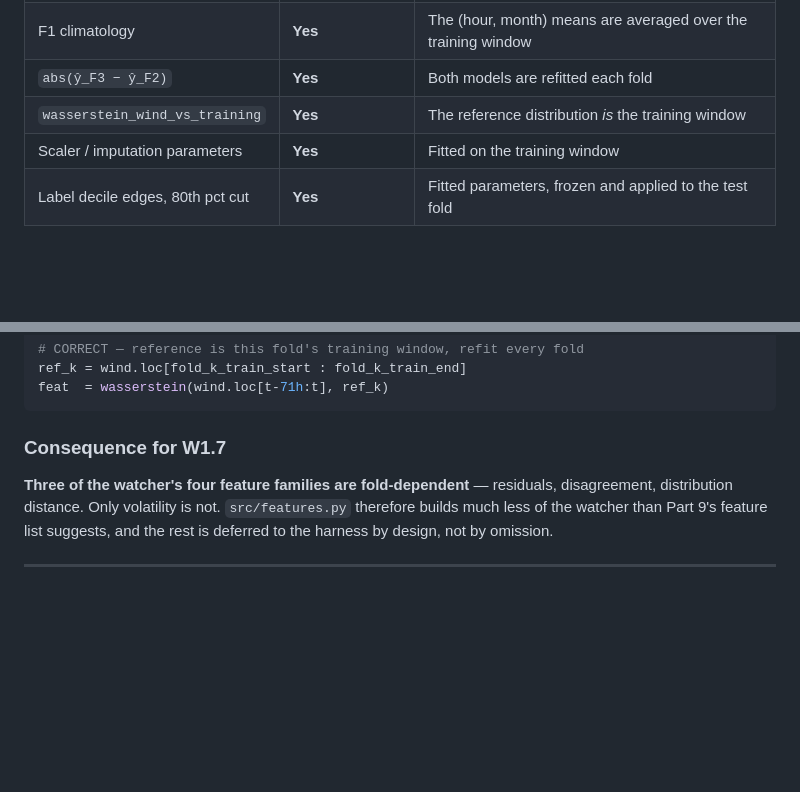
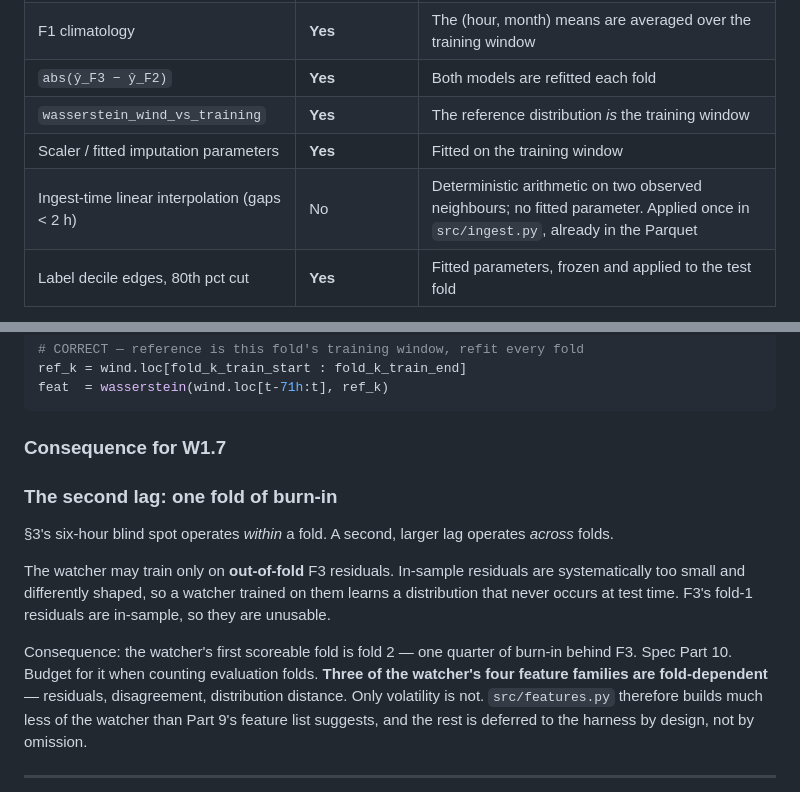
Before and after one commit to abdullahiali1545-arch/when-should-you-trust-the-forecast, a Markdown page: docs/information_contract.md, 2 parts joined by grey strips. Drawn GitHub-style; blank space fills up the shorter version.

Commit message:
docs: contract audit - split ingest interpolation from fitted imputation; add out-of-fold burn-in

````diff
--- a/docs/information_contract.md
+++ b/docs/information_contract.md
@@ -159,7 +159,8 @@ gives the test:
 | F1 climatology | **Yes** | The (hour, month) means are averaged over the training window |
 | `abs(ŷ_F3 − ŷ_F2)` | **Yes** | Both models are refitted each fold |
 | `wasserstein_wind_vs_training` | **Yes** | The reference distribution *is* the training window |
-| Scaler / imputation parameters | **Yes** | Fitted on the training window |
+| Scaler / fitted imputation parameters | **Yes** | Fitted on the training window |
+| Ingest-time linear interpolation (gaps < 2 h) | No | Deterministic arithmetic on two observed neighbours; no fitted parameter. Applied once in `src/ingest.py`, already in the Parquet |
 | Label decile edges, 80th pct cut | **Yes** | Fitted parameters, frozen and applied to the test fold |
 
 **The pattern:** being *computed* does not make a feature fold-dependent.
@@ -186,7 +187,18 @@ feat  = wasserstein(wind.loc[t-71h:t], ref_k)
 ```
 
 ### Consequence for W1.7
+### The second lag: one fold of burn-in
 
+§3's six-hour blind spot operates *within* a fold. A second, larger lag operates
+*across* folds.
+
+The watcher may train only on **out-of-fold** F3 residuals. In-sample residuals
+are systematically too small and differently shaped, so a watcher trained on them
+learns a distribution that never occurs at test time. F3's fold-1 residuals are
+in-sample, so they are unusable.
+
+Consequence: the watcher's first scoreable fold is fold 2 — one quarter of
+burn-in behind F3. Spec Part 10. Budget for it when counting evaluation folds.
 **Three of the watcher's four feature families are fold-dependent** — residuals,
 disagreement, distribution distance. Only volatility is not. `src/features.py`
 therefore builds much less of the watcher than Part 9's feature list suggests, and the
````
